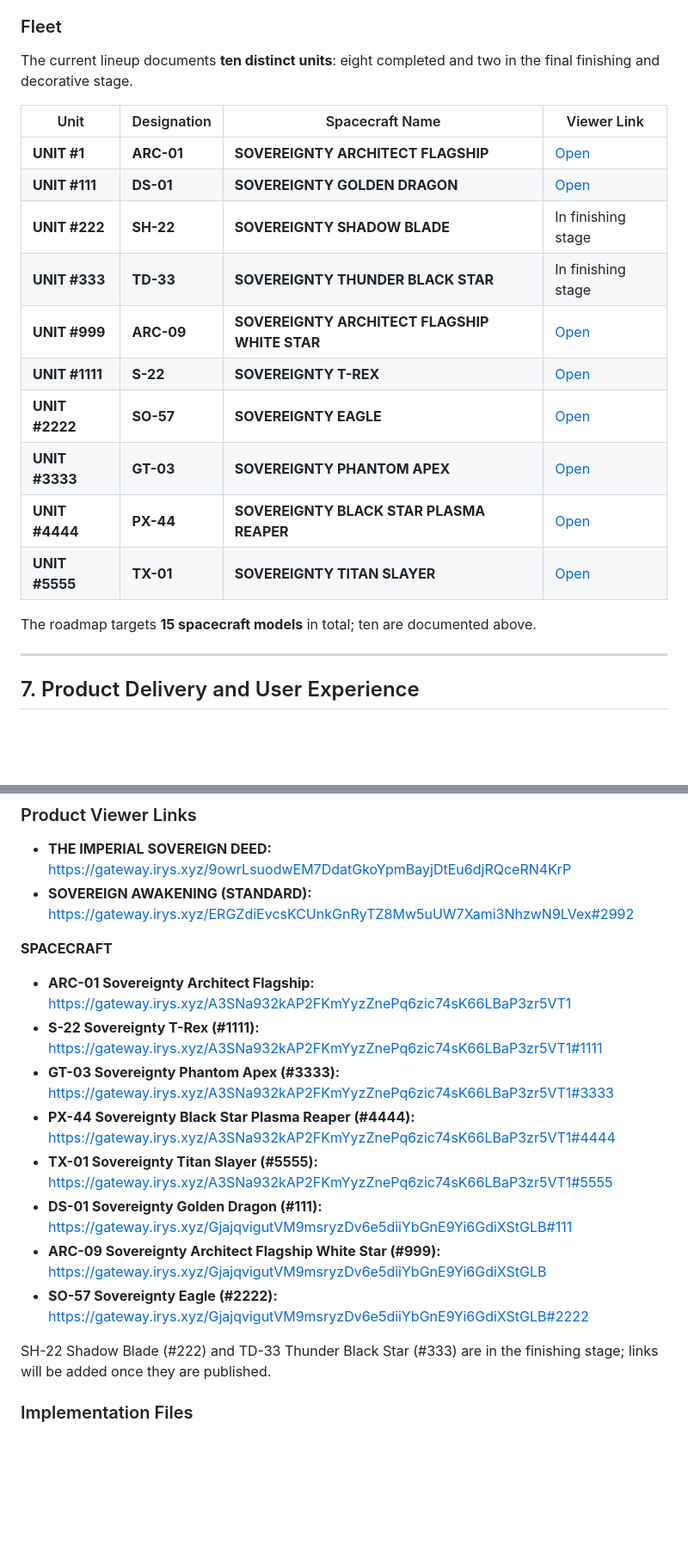
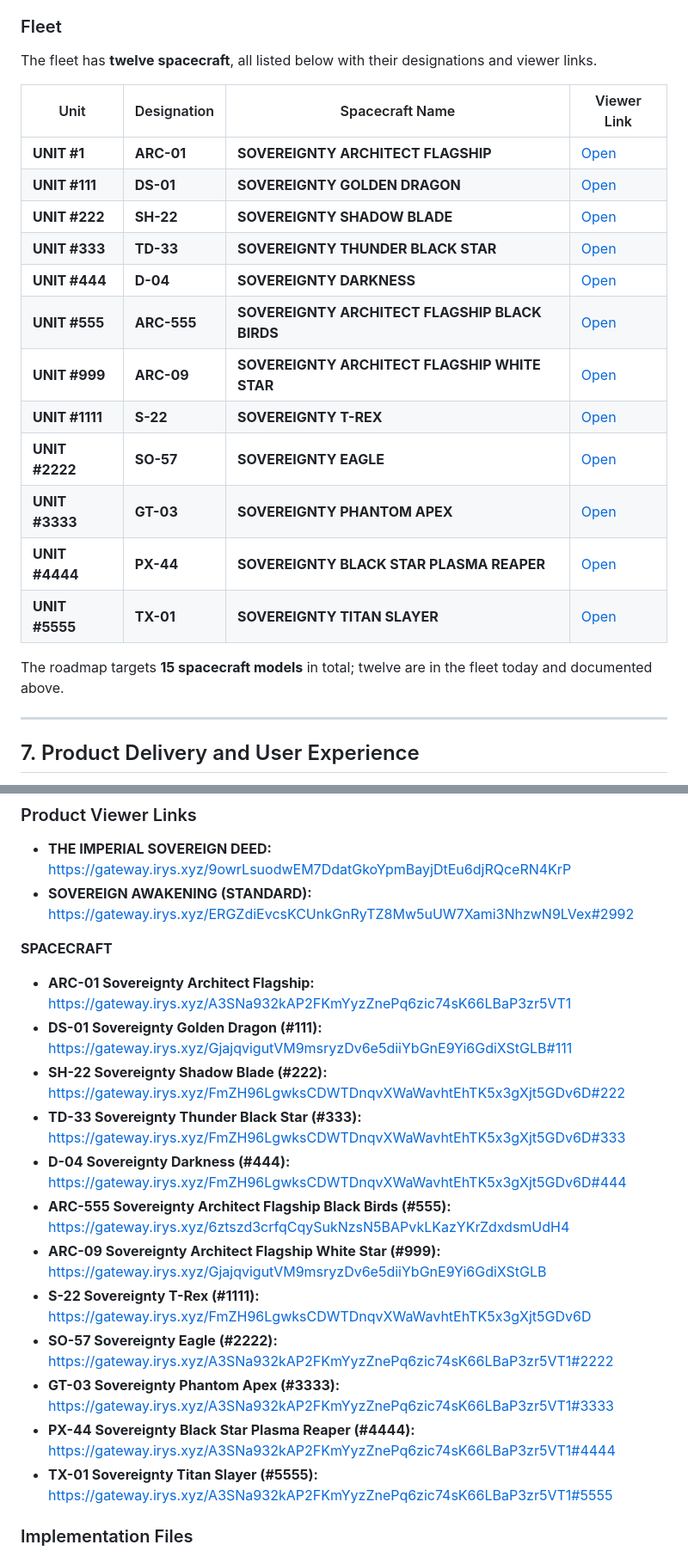
Before and after one commit to machiavelliandarkcoolempire-eng/Sovereign-absolute, a Markdown page: README.md, 2 parts joined by grey strips. Shown at 86% size. Drawn GitHub-style; blank space fills up the shorter version.

```diff
--- a/README.md
+++ b/README.md
@@ -336,12 +336,14 @@ These stages are a fictional, interactive visualization inspired by theoretical
 
 ### Fleet
 
-The current lineup documents **ten distinct units**: eight completed and two in the final finishing and decorative stage.
+The fleet has **twelve spacecraft**, all listed below with their designations and viewer links.
 
 | Unit | Designation | Spacecraft Name | Viewer Link |
 |---|---|---|---|
 | **UNIT #1** | **ARC-01** | **SOVEREIGNTY ARCHITECT FLAGSHIP** | [Open](https://gateway.irys.xyz/A3SNa932kAP2FKmYyzZnePq6zic74sK66LBaP3zr5VT1) |
 | **UNIT #111** | **DS-01** | **SOVEREIGNTY GOLDEN DRAGON** | [Open](https://gateway.irys.xyz/GjajqvigutVM9msryzDv6e5diiYbGnE9Yi6GdiXStGLB#111) |
-| **UNIT #222** | **SH-22** | **SOVEREIGNTY SHADOW BLADE** | In finishing stage |
-| **UNIT #333** | **TD-33** | **SOVEREIGNTY THUNDER BLACK STAR** | In finishing stage |
+| **UNIT #222** | **SH-22** | **SOVEREIGNTY SHADOW BLADE** | [Open](https://gateway.irys.xyz/FmZH96LgwksCDWTDnqvXWaWavhtEhTK5x3gXjt5GDv6D#222) |
+| **UNIT #333** | **TD-33** | **SOVEREIGNTY THUNDER BLACK STAR** | [Open](https://gateway.irys.xyz/FmZH96LgwksCDWTDnqvXWaWavhtEhTK5x3gXjt5GDv6D#333) |
+| **UNIT #444** | **D-04** | **SOVEREIGNTY DARKNESS** | [Open](https://gateway.irys.xyz/FmZH96LgwksCDWTDnqvXWaWavhtEhTK5x3gXjt5GDv6D#444) |
+| **UNIT #555** | **ARC-555** | **SOVEREIGNTY ARCHITECT FLAGSHIP BLACK BIRDS** | [Open](https://gateway.irys.xyz/6ztszd3crfqCqySukNzsN5BAPvkLKazYKrZdxdsmUdH4) |
 | **UNIT #999** | **ARC-09** | **SOVEREIGNTY ARCHITECT FLAGSHIP WHITE STAR** | [Open](https://gateway.irys.xyz/GjajqvigutVM9msryzDv6e5diiYbGnE9Yi6GdiXStGLB) |
@@ -351,7 +353,7 @@ The current lineup documents **ten distinct units**: eight completed and two in
 | **UNIT #4444** | **PX-44** | **SOVEREIGNTY BLACK STAR PLASMA REAPER** | [Open](https://gateway.irys.xyz/A3SNa932kAP2FKmYyzZnePq6zic74sK66LBaP3zr5VT1#4444) |
 | **UNIT #5555** | **TX-01** | **SOVEREIGNTY TITAN SLAYER** | [Open](https://gateway.irys.xyz/A3SNa932kAP2FKmYyzZnePq6zic74sK66LBaP3zr5VT1#5555) |
 
-The roadmap targets **15 spacecraft models** in total; ten are documented above.
+The roadmap targets **15 spacecraft models** in total; twelve are in the fleet today and documented above.
 
 ---
 
@@ -385,15 +387,17 @@ A viewer can display artwork without signing a transaction. A read-only RPC call
 **SPACECRAFT**
 
 - **ARC-01 Sovereignty Architect Flagship:** https://gateway.irys.xyz/A3SNa932kAP2FKmYyzZnePq6zic74sK66LBaP3zr5VT1
-- **S-22 Sovereignty T-Rex (#1111):** https://gateway.irys.xyz/A3SNa932kAP2FKmYyzZnePq6zic74sK66LBaP3zr5VT1#1111
+- **DS-01 Sovereignty Golden Dragon (#111):** https://gateway.irys.xyz/GjajqvigutVM9msryzDv6e5diiYbGnE9Yi6GdiXStGLB#111
+- **SH-22 Sovereignty Shadow Blade (#222):** https://gateway.irys.xyz/FmZH96LgwksCDWTDnqvXWaWavhtEhTK5x3gXjt5GDv6D#222
+- **TD-33 Sovereignty Thunder Black Star (#333):** https://gateway.irys.xyz/FmZH96LgwksCDWTDnqvXWaWavhtEhTK5x3gXjt5GDv6D#333
+- **D-04 Sovereignty Darkness (#444):** https://gateway.irys.xyz/FmZH96LgwksCDWTDnqvXWaWavhtEhTK5x3gXjt5GDv6D#444
+- **ARC-555 Sovereignty Architect Flagship Black Birds (#555):** https://gateway.irys.xyz/6ztszd3crfqCqySukNzsN5BAPvkLKazYKrZdxdsmUdH4
+- **ARC-09 Sovereignty Architect Flagship White Star (#999):** https://gateway.irys.xyz/GjajqvigutVM9msryzDv6e5diiYbGnE9Yi6GdiXStGLB
+- **S-22 Sovereignty T-Rex (#1111):** https://gateway.irys.xyz/FmZH96LgwksCDWTDnqvXWaWavhtEhTK5x3gXjt5GDv6D
+- **SO-57 Sovereignty Eagle (#2222):** https://gateway.irys.xyz/A3SNa932kAP2FKmYyzZnePq6zic74sK66LBaP3zr5VT1#2222
 - **GT-03 Sovereignty Phantom Apex (#3333):** https://gateway.irys.xyz/A3SNa932kAP2FKmYyzZnePq6zic74sK66LBaP3zr5VT1#3333
 - **PX-44 Sovereignty Black Star Plasma Reaper (#4444):** https://gateway.irys.xyz/A3SNa932kAP2FKmYyzZnePq6zic74sK66LBaP3zr5VT1#4444
 - **TX-01 Sovereignty Titan Slayer (#5555):** https://gateway.irys.xyz/A3SNa932kAP2FKmYyzZnePq6zic74sK66LBaP3zr5VT1#5555
-- **DS-01 Sovereignty Golden Dragon (#111):** https://gateway.irys.xyz/GjajqvigutVM9msryzDv6e5diiYbGnE9Yi6GdiXStGLB#111
-- **ARC-09 Sovereignty Architect Flagship White Star (#999):** https://gateway.irys.xyz/GjajqvigutVM9msryzDv6e5diiYbGnE9Yi6GdiXStGLB
-- **SO-57 Sovereignty Eagle (#2222):** https://gateway.irys.xyz/GjajqvigutVM9msryzDv6e5diiYbGnE9Yi6GdiXStGLB#2222
-
-SH-22 Shadow Blade (#222) and TD-33 Thunder Black Star (#333) are in the finishing stage; links will be added once they are published.
 
 ### Implementation Files
 
```
Also changed, not shown: other parts of README.md (+4 -4 lines).
